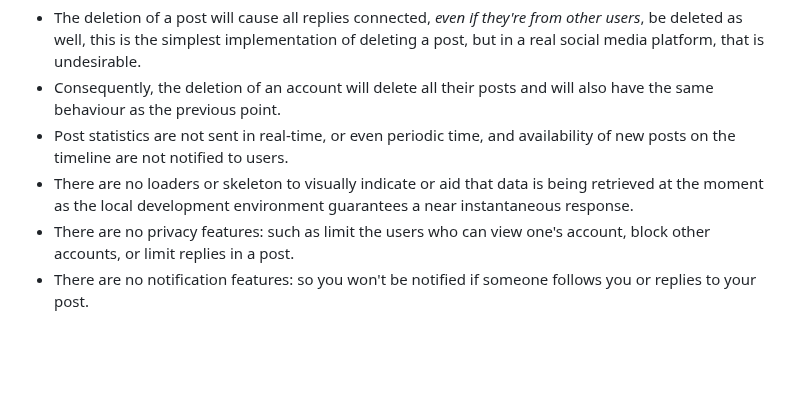
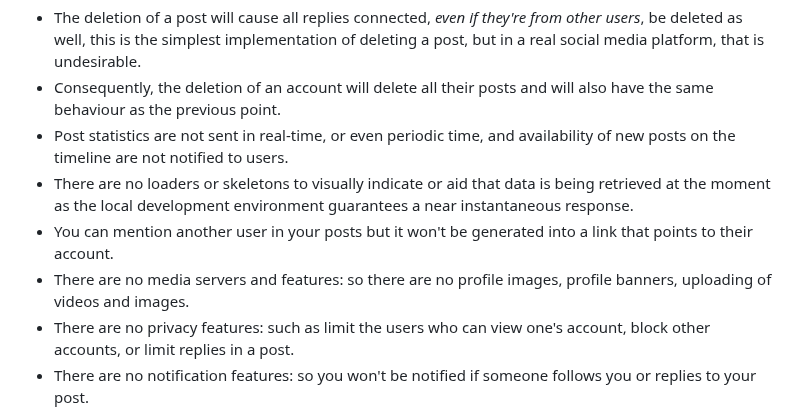
Before and after one commit to sevora/ramble, a Markdown page: README.md, the part around the change. Rendered like a GitHub page; blank space fills up the shorter version.

Commit message:
Add Limitations to README

```diff
--- a/README.md
+++ b/README.md
@@ -25,7 +25,9 @@ Of course, there are limitations due to the time constraint in developing this p
 - The deletion of a post will cause all replies connected, *even if they're from other users*, be deleted as well, this is the simplest implementation of deleting a post, but in a real social media platform, that is undesirable.
 - Consequently, the deletion of an account will delete all their posts and will also have the same behaviour as the previous point.
 - Post statistics are not sent in real-time, or even periodic time, and availability of new posts on the timeline are not notified to users.
-- There are no loaders or skeleton to visually indicate or aid that data is being retrieved at the moment as the local development environment guarantees a near instantaneous response.
+- There are no loaders or skeletons to visually indicate or aid that data is being retrieved at the moment as the local development environment guarantees a near instantaneous response.
+- You can mention another user in your posts but it won't be generated into a link that points to their account.
+- There are no media servers and features: so there are no profile images, profile banners, uploading of videos and images.
 - There are no privacy features: such as limit the users who can view one's account, block other accounts, or limit replies in a post.
 - There are no notification features: so you won't be notified if someone follows you or replies to your post.
 - There is no messaging system: that is a whole other project on its own.
```
